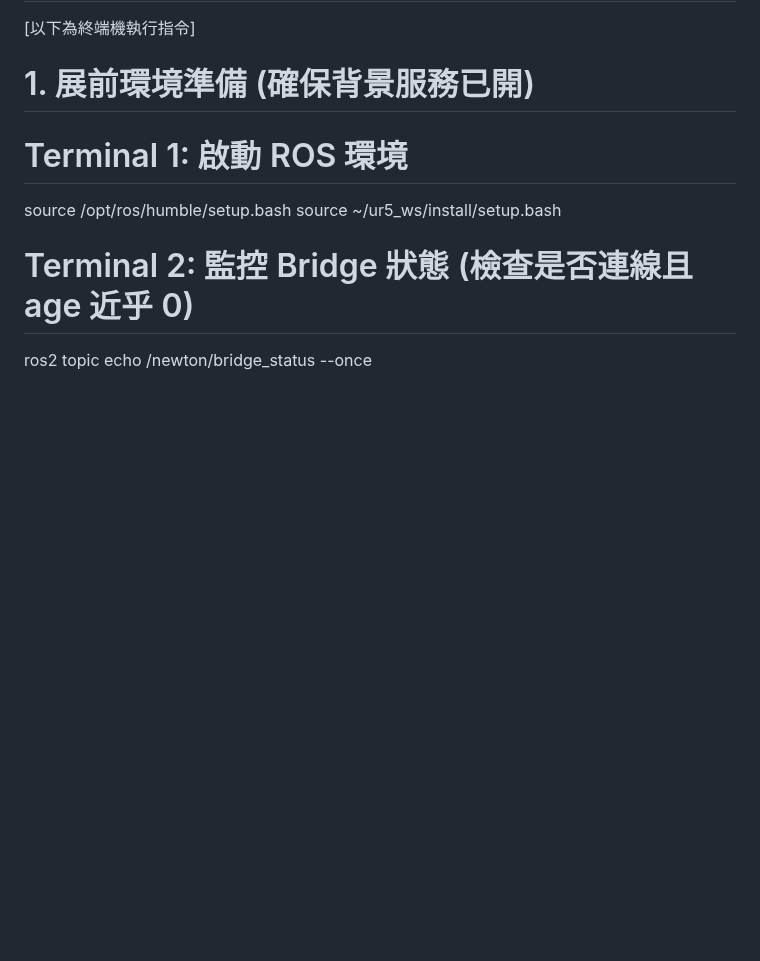
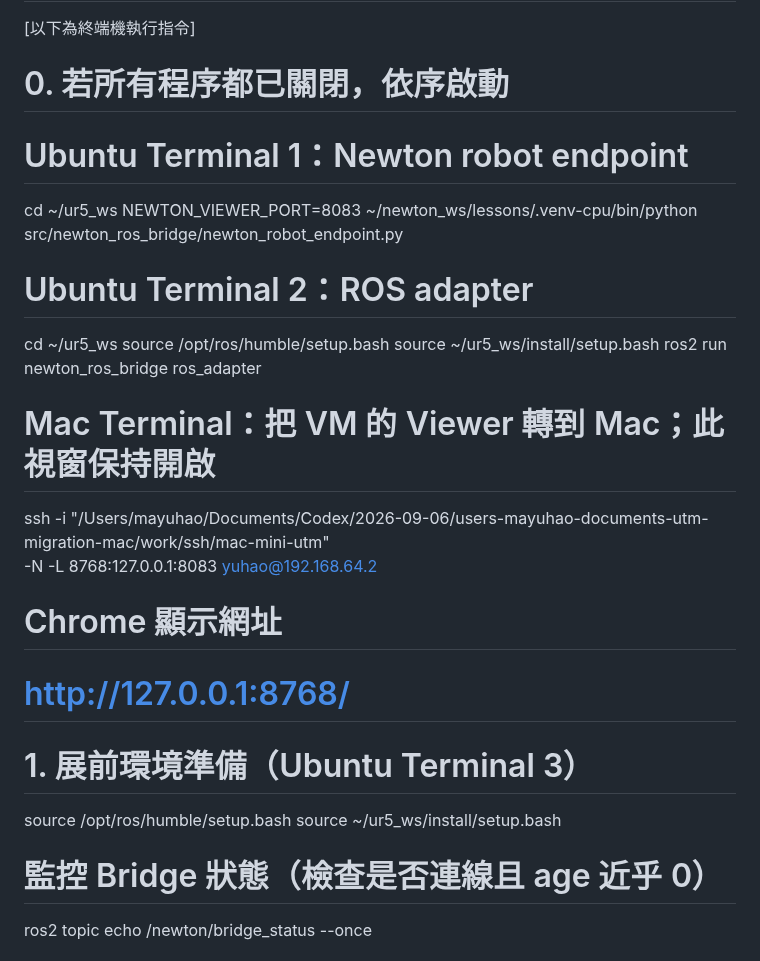
Before and after one commit to technocrat94/ros2-robotics-simulation-lab, a Markdown page: docs/REPORT_GUIDE_2026-09-12.zh-TW.md, the part around the change. Rendered like a GitHub page; blank space fills up the shorter version.

```diff
--- a/docs/REPORT_GUIDE_2026-09-12.zh-TW.md
+++ b/docs/REPORT_GUIDE_2026-09-12.zh-TW.md
@@ -5,12 +5,31 @@
 
 [以下為終端機執行指令]
 
-# 1. 展前環境準備 (確保背景服務已開)
-# Terminal 1: 啟動 ROS 環境
+# 0. 若所有程序都已關閉，依序啟動
+# Ubuntu Terminal 1：Newton robot endpoint
+cd ~/ur5_ws
+NEWTON_VIEWER_PORT=8083 ~/newton_ws/lessons/.venv-cpu/bin/python \
+  src/newton_ros_bridge/newton_robot_endpoint.py
+
+# Ubuntu Terminal 2：ROS adapter
+cd ~/ur5_ws
+source /opt/ros/humble/setup.bash
+source ~/ur5_ws/install/setup.bash
+ros2 run newton_ros_bridge ros_adapter
+
+# Mac Terminal：把 VM 的 Viewer 轉到 Mac；此視窗保持開啟
+ssh -i "/Users/mayuhao/Documents/Codex/2026-09-06/users-mayuhao-documents-utm-migration-mac/work/ssh/mac-mini-utm" \
+  -N -L 8768:127.0.0.1:8083 yuhao@192.168.64.2
+
+# Chrome 顯示網址
+# http://127.0.0.1:8768/
+
+
+# 1. 展前環境準備（Ubuntu Terminal 3）
 source /opt/ros/humble/setup.bash
 source ~/ur5_ws/install/setup.bash
 
-# Terminal 2: 監控 Bridge 狀態 (檢查是否連線且 age 近乎 0)
+# 監控 Bridge 狀態（檢查是否連線且 age 近乎 0）
 ros2 topic echo /newton/bridge_status --once
 
 
```
Also changed, not shown: README.md (+4 -0 lines), docs/NEWTON_ROS2_INTEGRATION.md (+6 -2 lines), docs/images/newton_ros2_kinematic_demo.png (added).
